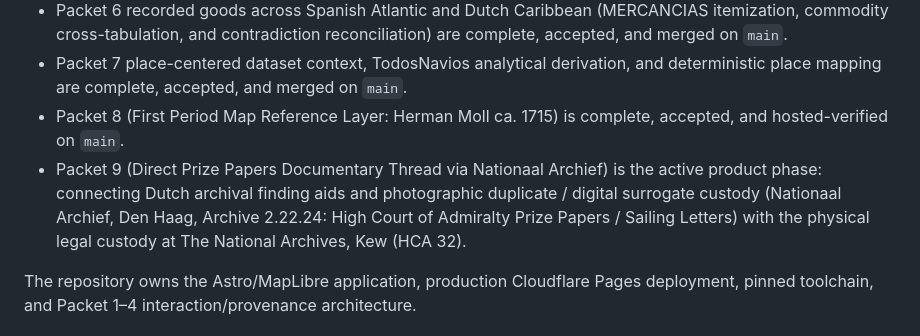
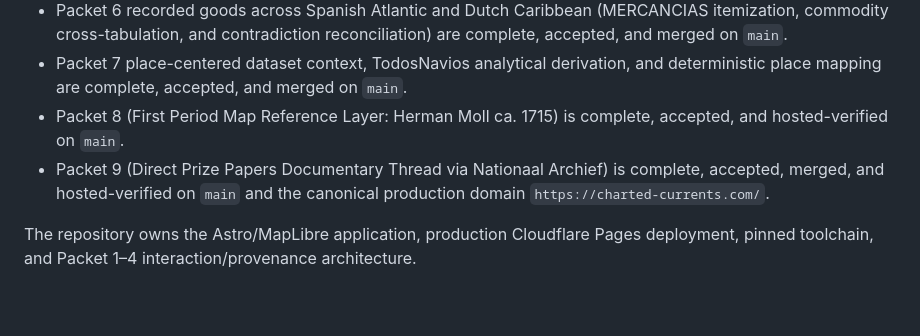
Before and after one commit to edonahue/charted-currents, a Markdown page: docs/AGENT_CONTEXT_INDEX.md, the part around the change. Drawn GitHub-style; blank space fills up the shorter version.

Commit message:
docs: mark Packet 9 complete, accepted, and hosted-verified

```diff
--- a/docs/AGENT_CONTEXT_INDEX.md
+++ b/docs/AGENT_CONTEXT_INDEX.md
@@ -12,7 +12,7 @@ Use this file to load **the minimum useful context for the task**. Do not read t
 - Packet 6 recorded goods across Spanish Atlantic and Dutch Caribbean (MERCANCIAS itemization, commodity cross-tabulation, and contradiction reconciliation) are complete, accepted, and merged on `main`.
 - Packet 7 place-centered dataset context, TodosNavios analytical derivation, and deterministic place mapping are complete, accepted, and merged on `main`.
 - Packet 8 (First Period Map Reference Layer: Herman Moll ca. 1715) is complete, accepted, and hosted-verified on `main`.
-- Packet 9 (Direct Prize Papers Documentary Thread via Nationaal Archief) is the active product phase: connecting Dutch archival finding aids and photographic duplicate / digital surrogate custody (Nationaal Archief, Den Haag, Archive 2.22.24: High Court of Admiralty Prize Papers / Sailing Letters) with the physical legal custody at The National Archives, Kew (HCA 32).
+- Packet 9 (Direct Prize Papers Documentary Thread via Nationaal Archief) is complete, accepted, merged, and hosted-verified on `main` and the canonical production domain `https://charted-currents.com/`.
 
 The repository owns the Astro/MapLibre application, production Cloudflare Pages deployment, pinned toolchain, and Packet 1–4 interaction/provenance architecture.
 
```
